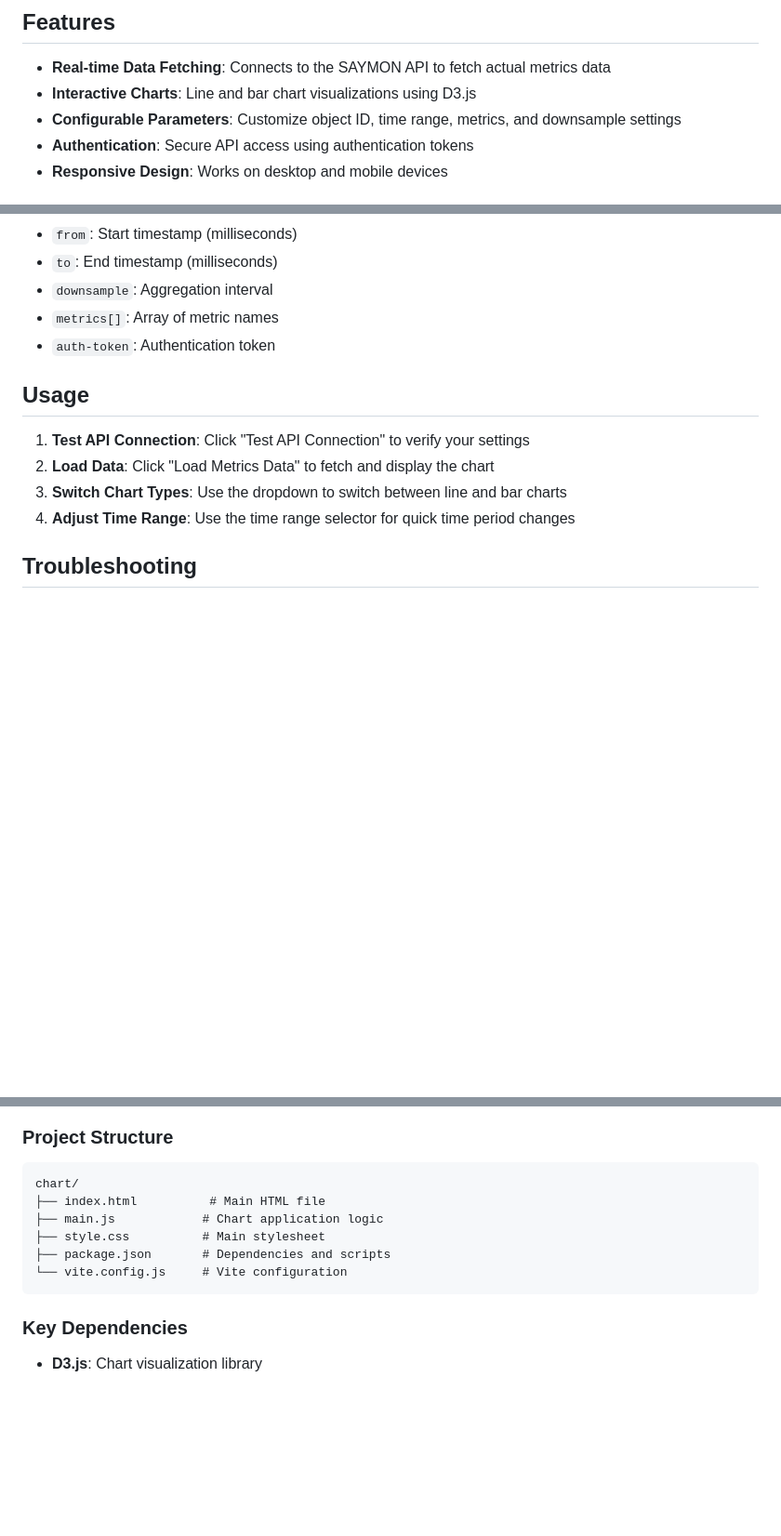
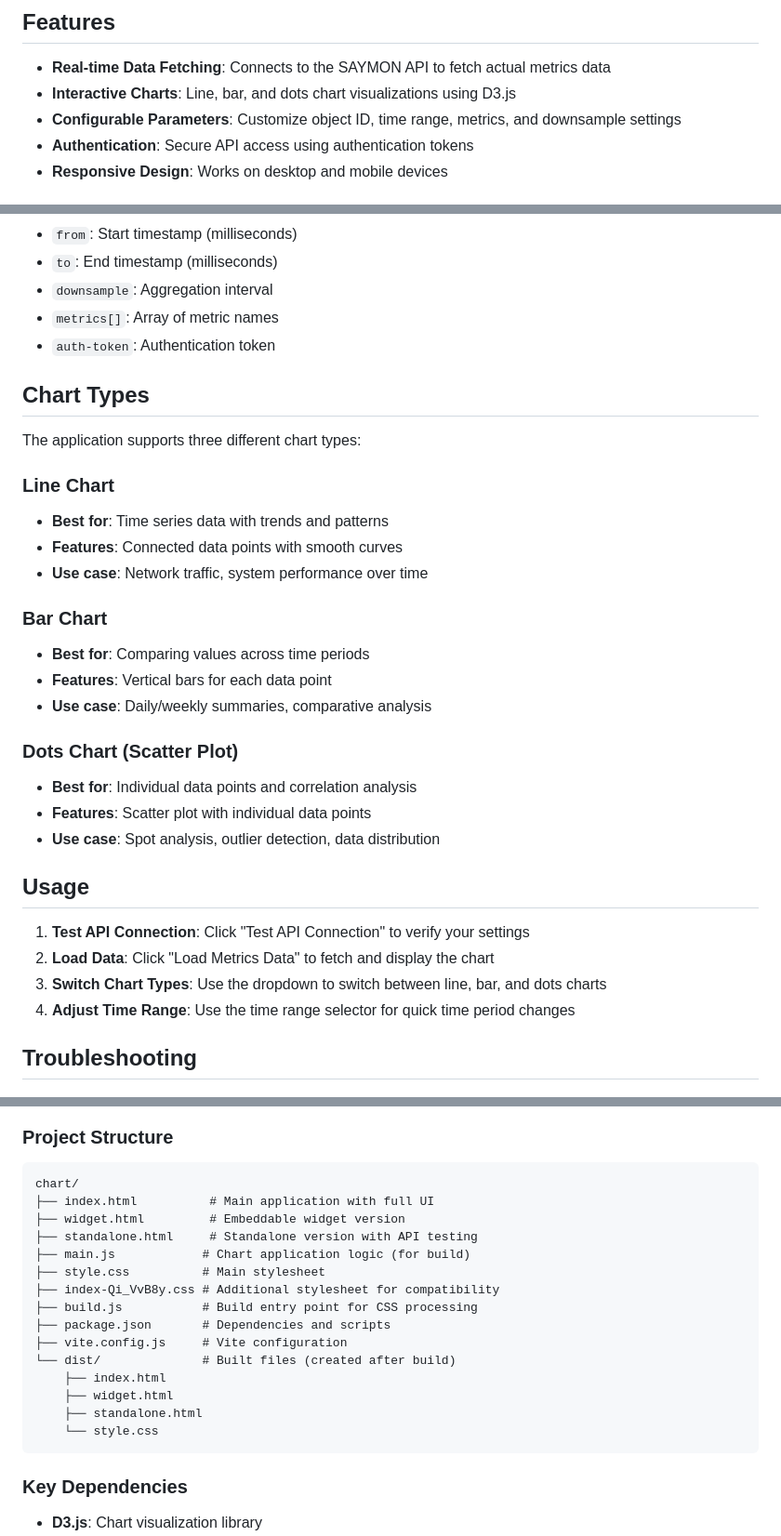
Before and after one commit to kigmixelson/chart, a Markdown page: README.md, 3 parts joined by grey strips. Shown: that part at 93% size. Rendered like a GitHub page; blank space fills up the shorter version.

````diff
--- a/README.md
+++ b/README.md
@@ -6,7 +6,7 @@ A web-based chart application for visualizing metrics data from the SAYMON monit
 ## Features
 
 - **Real-time Data Fetching**: Connects to the SAYMON API to fetch actual metrics data
-- **Interactive Charts**: Line and bar chart visualizations using D3.js
+- **Interactive Charts**: Line, bar, and dots chart visualizations using D3.js
 - **Configurable Parameters**: Customize object ID, time range, metrics, and downsample settings
 - **Authentication**: Secure API access using authentication tokens
 - **Responsive Design**: Works on desktop and mobile devices
@@ -62,11 +62,30 @@ https://bccdemo.cpult.ru/node/api/objects/{objectId}/history
 - `metrics[]`: Array of metric names
 - `auth-token`: Authentication token
 
+## Chart Types
+
+The application supports three different chart types:
+
+### Line Chart
+- **Best for**: Time series data with trends and patterns
+- **Features**: Connected data points with smooth curves
+- **Use case**: Network traffic, system performance over time
+
+### Bar Chart
+- **Best for**: Comparing values across time periods
+- **Features**: Vertical bars for each data point
+- **Use case**: Daily/weekly summaries, comparative analysis
+
+### Dots Chart (Scatter Plot)
+- **Best for**: Individual data points and correlation analysis
+- **Features**: Scatter plot with individual data points
+- **Use case**: Spot analysis, outlier detection, data distribution
+
 ## Usage
 
 1. **Test API Connection**: Click "Test API Connection" to verify your settings
 2. **Load Data**: Click "Load Metrics Data" to fetch and display the chart
-3. **Switch Chart Types**: Use the dropdown to switch between line and bar charts
+3. **Switch Chart Types**: Use the dropdown to switch between line, bar, and dots charts
 4. **Adjust Time Range**: Use the time range selector for quick time period changes
 
 ## Troubleshooting
@@ -96,11 +115,20 @@ If you encounter CORS errors, you may need to:
 
 ```
 chart/
-├── index.html          # Main HTML file
-├── main.js            # Chart application logic
+├── index.html          # Main application with full UI
+├── widget.html         # Embeddable widget version
+├── standalone.html     # Standalone version with API testing
+├── main.js            # Chart application logic (for build)
 ├── style.css          # Main stylesheet
+├── index-Qi_VvB8y.css # Additional stylesheet for compatibility
+├── build.js           # Build entry point for CSS processing
 ├── package.json       # Dependencies and scripts
-└── vite.config.js     # Vite configuration
+├── vite.config.js     # Vite configuration
+└── dist/              # Built files (created after build)
+    ├── index.html
+    ├── widget.html
+    ├── standalone.html
+    └── style.css
 ```
 
 ### Key Dependencies
````
Also changed, not shown: other parts of README.md (+48 -0 lines).
